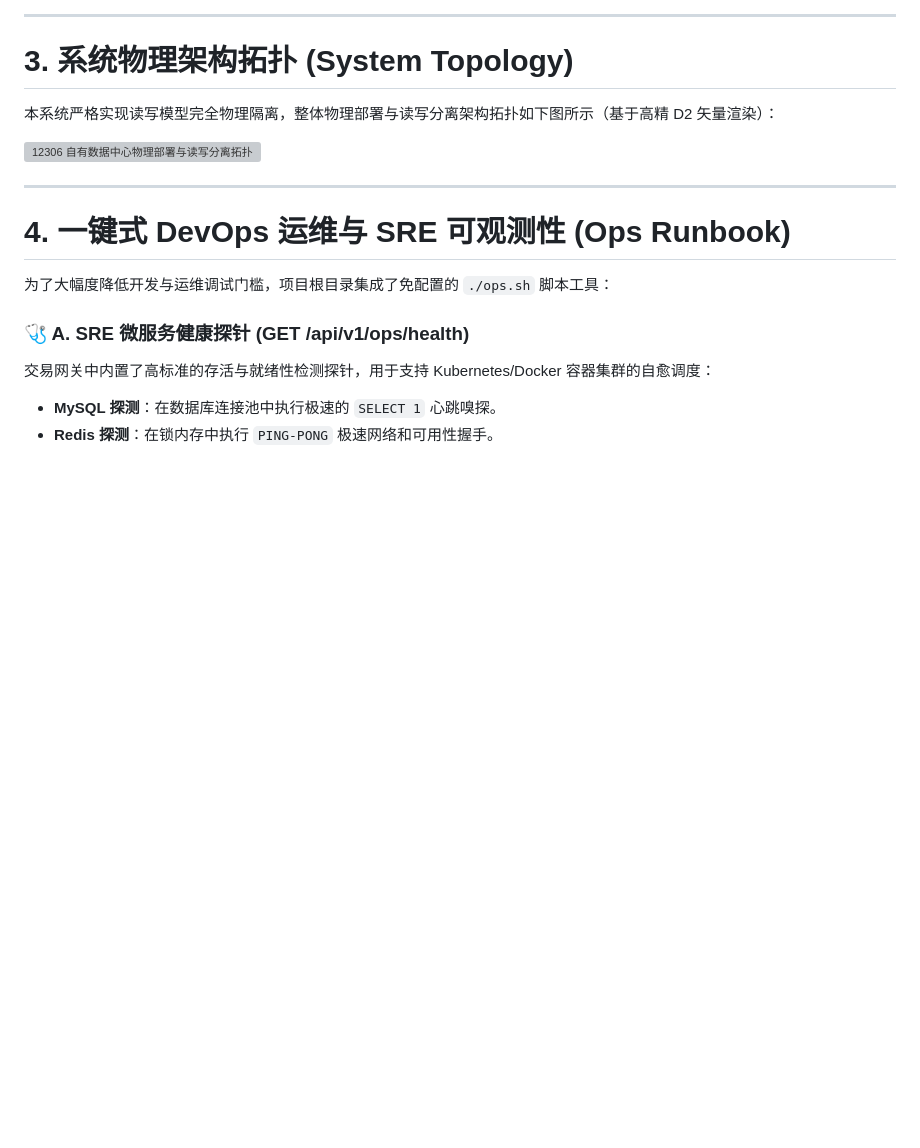
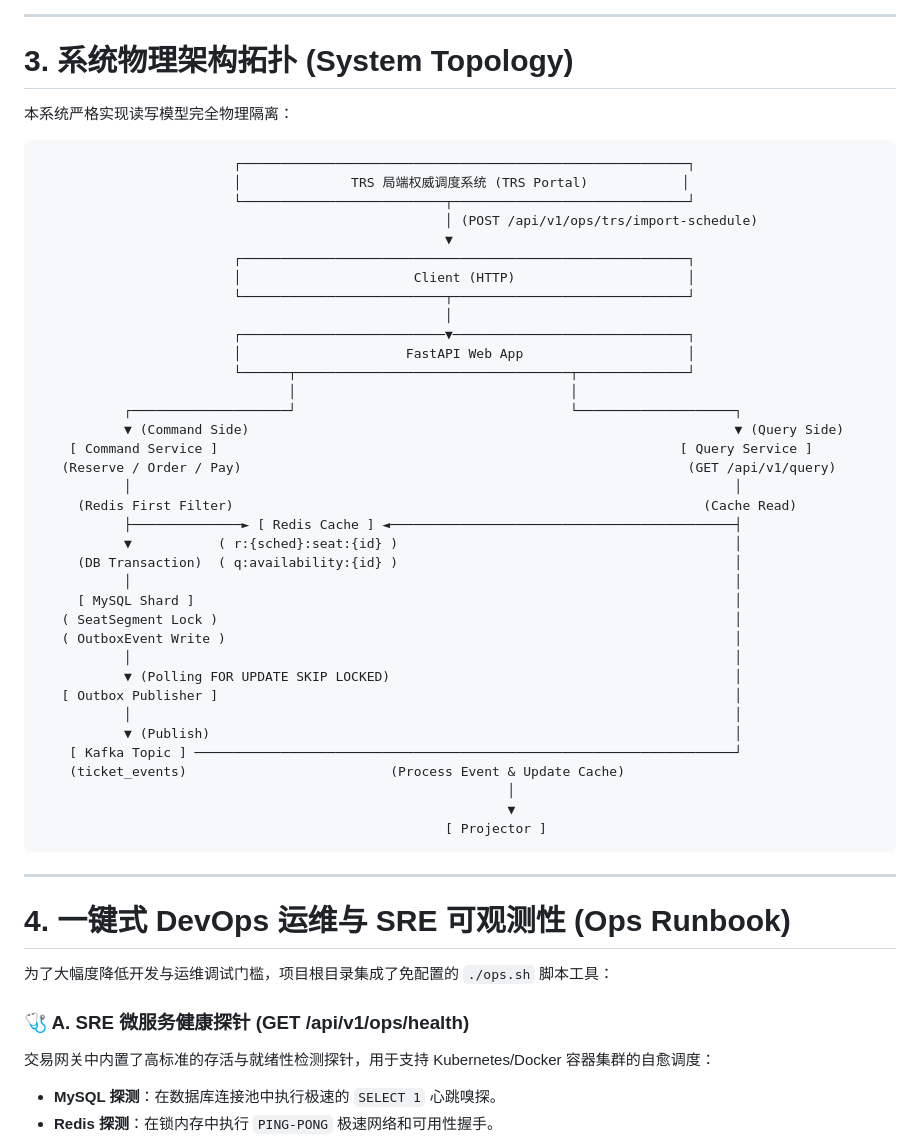
Before and after one commit to jeffery9/12306, a Markdown page: README.md, the part around the change. Drawn GitHub-style; blank space fills up the shorter version; grey boxes are pictures that could not be loaded.

Commit message:
Revert "docs: upgrade system topology diagram in README.md to high-fidelity D2 SVG"
This reverts commit 547b8ede22c3bb6e4cca6549ec2544ff99ade167.

````diff
--- a/README.md
+++ b/README.md
@@ -91,9 +91,46 @@
 
 # 3. 系统物理架构拓扑 (System Topology)
 
-本系统严格实现读写模型完全物理隔离，整体物理部署与读写分离架构拓扑如下图所示（基于高精 D2 矢量渲染）：
+本系统严格实现读写模型完全物理隔离：
 
-![12306 自有数据中心物理部署与读写分离拓扑](docs/images/on_premise_architecture.svg)
+```text
+                         ┌─────────────────────────────────────────────────────────┐
+                         │              TRS 局端权威调度系统 (TRS Portal)            │
+                         └──────────────────────────┬──────────────────────────────┘
+                                                    │ (POST /api/v1/ops/trs/import-schedule)
+                                                    ▼
+                         ┌─────────────────────────────────────────────────────────┐
+                         │                      Client (HTTP)                      │
+                         └──────────────────────────┬──────────────────────────────┘
+                                                    │
+                         ┌──────────────────────────▼──────────────────────────────┐
+                         │                     FastAPI Web App                     │
+                         └──────┬───────────────────────────────────┬──────────────┘
+                                │                                   │
+           ┌────────────────────┘                                   └────────────────────┐
+           ▼ (Command Side)                                                              ▼ (Query Side)
+    [ Command Service ]                                                           [ Query Service ]
+   (Reserve / Order / Pay)                                                         (GET /api/v1/query)
+           │                                                                             │
+     (Redis First Filter)                                                            (Cache Read)
+           ├──────────────► [ Redis Cache ] ◄────────────────────────────────────────────┤
+           ▼           ( r:{sched}:seat:{id} )                                           │
+     (DB Transaction)  ( q:availability:{id} )                                           │
+           │                                                                             │
+     [ MySQL Shard ]                                                                     │
+   ( SeatSegment Lock )                                                                  │
+   ( OutboxEvent Write )                                                                 │
+           │                                                                             │
+           ▼ (Polling FOR UPDATE SKIP LOCKED)                                            │
+   [ Outbox Publisher ]                                                                  │
+           │                                                                             │
+           ▼ (Publish)                                                                   │
+    [ Kafka Topic ] ─────────────────────────────────────────────────────────────────────┘
+    (ticket_events)                          (Process Event & Update Cache)
+                                                            │
+                                                            ▼
+                                                    [ Projector ]
+```
 
 ---
 
````
